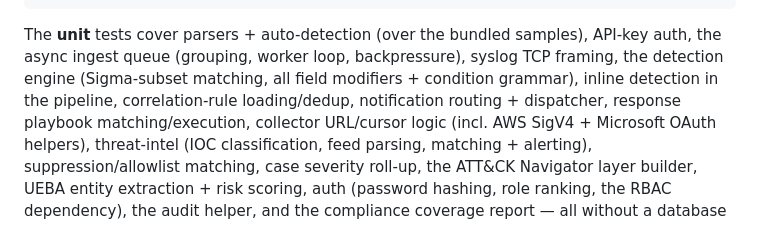
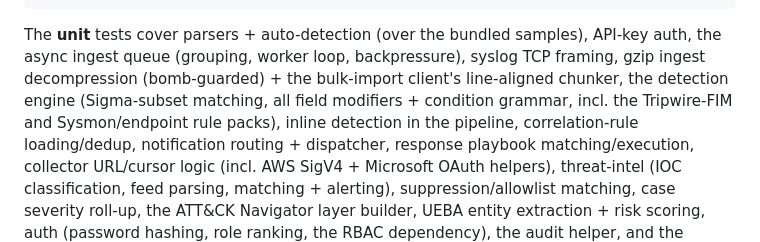
Before and after one commit to Krishcalin/SIEM-Lite, a Markdown page: README.md, the part around the change. Drawn GitHub-style.

```diff
--- a/README.md
+++ b/README.md
@@ -489,8 +489,10 @@ DB_DSN=postgresql://logocean:logocean@localhost:5432/logocean \
 
 The **unit** tests cover parsers + auto-detection (over the bundled samples),
 API-key auth, the async ingest queue (grouping, worker loop, backpressure),
-syslog TCP framing, the detection engine (Sigma-subset matching, all field
-modifiers + condition grammar), inline detection in the pipeline,
+syslog TCP framing, gzip ingest decompression (bomb-guarded) + the bulk-import
+client's line-aligned chunker, the detection engine (Sigma-subset matching, all
+field modifiers + condition grammar, incl. the Tripwire-FIM and Sysmon/endpoint
+rule packs), inline detection in the pipeline,
 correlation-rule loading/dedup, notification routing + dispatcher, response
 playbook matching/execution, collector URL/cursor logic (incl. AWS SigV4 +
 Microsoft OAuth helpers), threat-intel (IOC classification, feed parsing,
```
Also changed, not shown: CLAUDE.md (+8 -2 lines).
